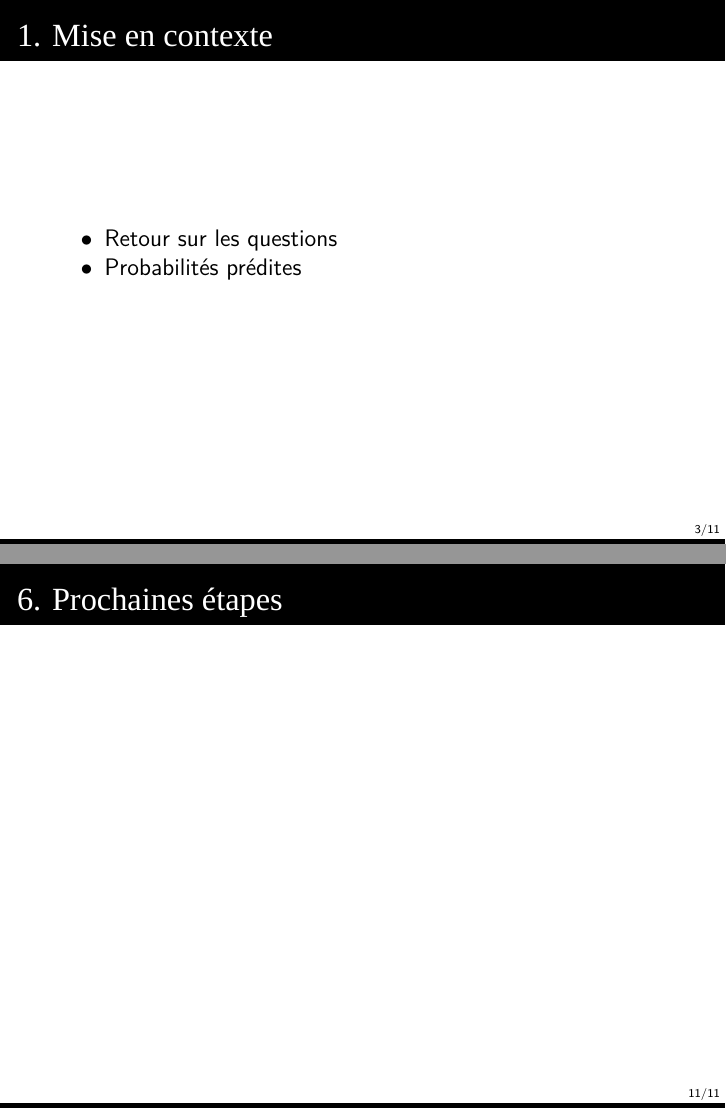
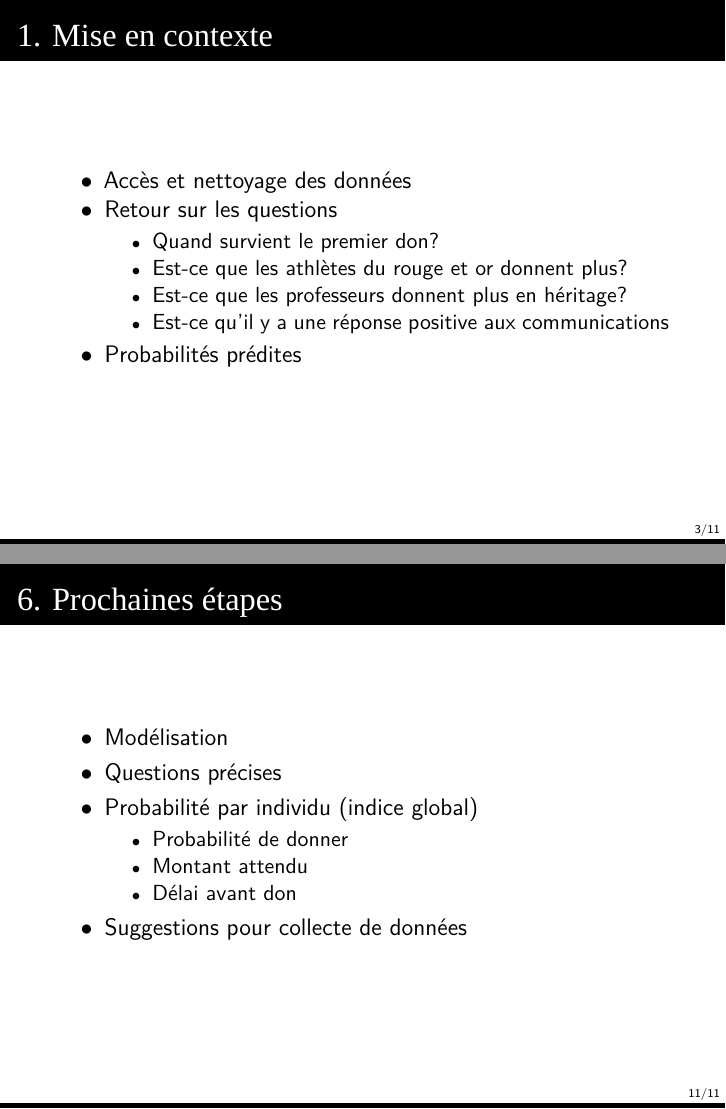
Before and after one commit to clessn/ful, an R Markdown document (pres_2023-06-08.Rmd): pages 3 and 11 of 11, joined at a grey line. Rendered offline with R 4.5, knitr and Pandoc, then LaTeX, with nearby package versions; a font, style sheet, LaTeX package, included part or bibliography that could not be used is replaced or left out.

Commit message:
modifs finales du beamer

````diff
--- a/pres_2023-06-08.Rmd
+++ b/pres_2023-06-08.Rmd
@@ -29,7 +29,12 @@ knitr::opts_chunk$set(echo = FALSE)
 
 # 1. Mise en contexte
 
+- Accès et nettoyage des données
 - Retour sur les questions
+  - Quand survient le premier don?
+  - Est-ce que les athlètes du rouge et or donnent plus?
+  - Est-ce que les professeurs donnent plus en héritage?
+  - Est-ce qu'il y a une réponse positive aux communications
 - Probabilités prédites
 
 
@@ -71,9 +76,20 @@ knitr::include_graphics("_SharedFolder_fondation-ulaval/graphs/prof_dons_heritag
 
 # 5. Réponse positive aux communications
 
-```{r echo=FALSE, out.width="70%", fig.align="center", fig.show="hold"}
+```{r echo=FALSE, out.width="85%", fig.align="center", fig.show="hold"}
 knitr::include_graphics("_SharedFolder_fondation-ulaval/graphs/profilsReponseComm.png")
 ```
 
 
 # 6. Prochaines étapes
+
+- Modélisation
+
+- Questions précises
+
+- Probabilité par individu (indice global)
+  - Probabilité de donner
+  - Montant attendu
+  - Délai avant don
+
+- Suggestions pour collecte de données
````
Also changed, not shown: pres_2023-06-08.Rmd (12 more changed lines).
